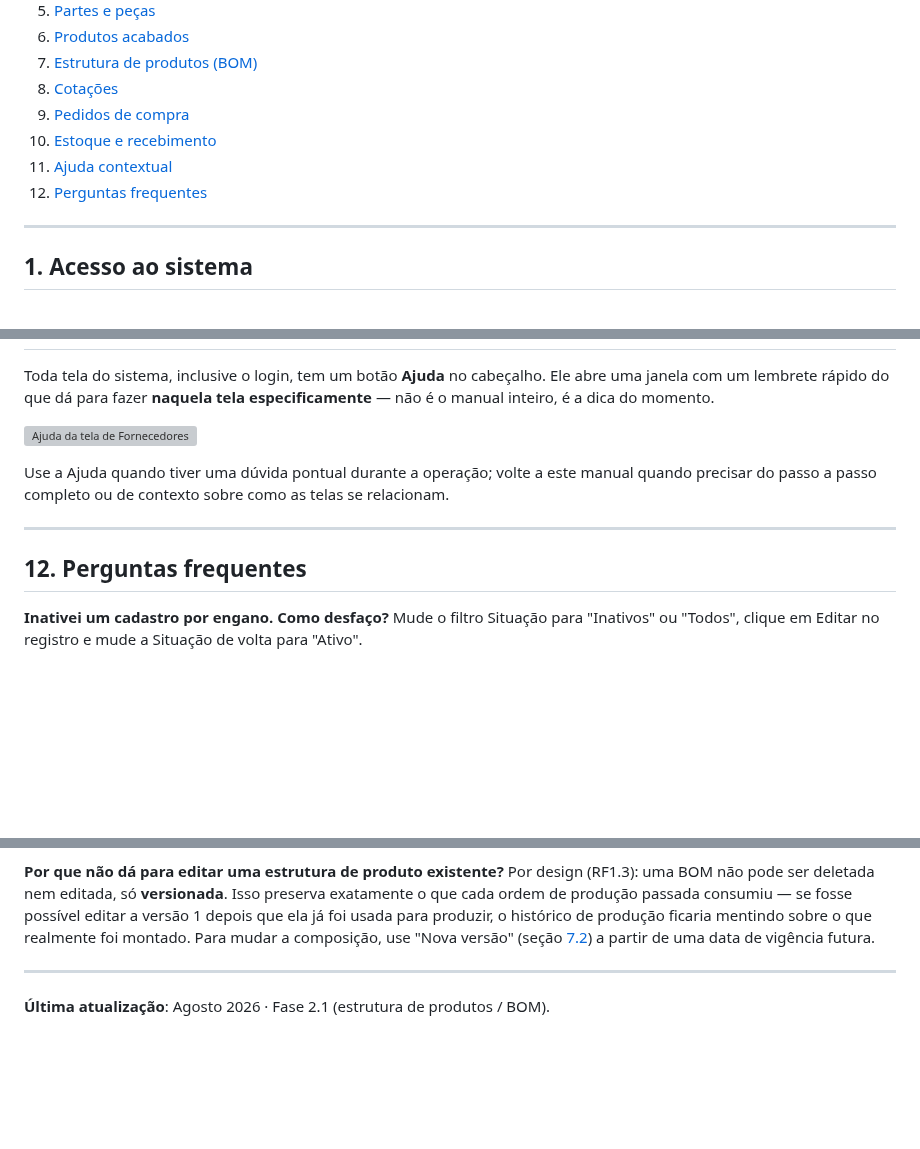
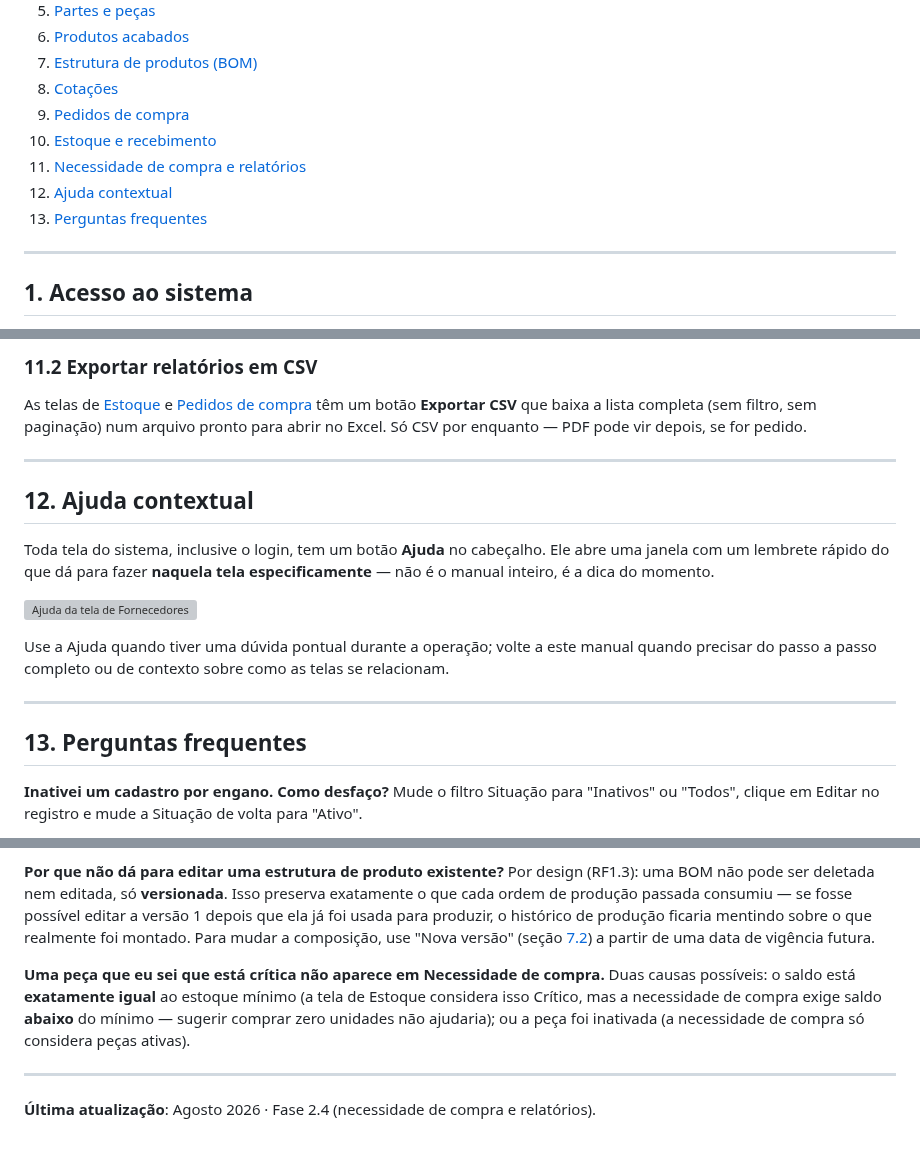
Before and after one commit to gustavoflandal/PCP-Lev, a Markdown page: docs/8_MANUAL_OPERACAO.md, 3 parts joined by grey strips. Rendered like a GitHub page; blank space fills up the shorter version; grey boxes are pictures that could not be loaded.

```diff
--- a/docs/8_MANUAL_OPERACAO.md
+++ b/docs/8_MANUAL_OPERACAO.md
@@ -18,8 +18,9 @@
 8. [Cotações](#8-cotações)
 9. [Pedidos de compra](#9-pedidos-de-compra)
 10. [Estoque e recebimento](#10-estoque-e-recebimento)
-11. [Ajuda contextual](#11-ajuda-contextual)
-12. [Perguntas frequentes](#12-perguntas-frequentes)
+11. [Necessidade de compra e relatórios](#11-necessidade-de-compra-e-relatórios)
+12. [Ajuda contextual](#12-ajuda-contextual)
+13. [Perguntas frequentes](#13-perguntas-frequentes)
 
 ---
 
@@ -398,3 +441,13 @@ parcial" — sem precisar abrir o modal só para checar.
+### 11.2 Exportar relatórios em CSV
+
+As telas de [Estoque](#10-estoque-e-recebimento) e
+[Pedidos de compra](#9-pedidos-de-compra) têm um botão **Exportar CSV** que
+baixa a lista completa (sem filtro, sem paginação) num arquivo pronto para
+abrir no Excel. Só CSV por enquanto — PDF pode vir depois, se for pedido.
+
+---
+
+## 12. Ajuda contextual
 
 Toda tela do sistema, inclusive o login, tem um botão **Ajuda** no
 cabeçalho. Ele abre uma janela com um lembrete rápido do que dá para fazer
@@ -409,7 +462,7 @@ telas se relacionam.
 
 ---
 
-## 12. Perguntas frequentes
+## 13. Perguntas frequentes
 
 **Inativei um cadastro por engano. Como desfaço?**
 Mude o filtro Situação para "Inativos" ou "Todos", clique em Editar no
@@ -464,6 +517,13 @@ usada para produzir, o histórico de produção ficaria mentindo sobre o que
 realmente foi montado. Para mudar a composição, use "Nova versão" (seção
 [7.2](#72-versionar-nova-versão)) a partir de uma data de vigência futura.
 
+**Uma peça que eu sei que está crítica não aparece em Necessidade de
+compra.**
+Duas causas possíveis: o saldo está **exatamente igual** ao estoque mínimo
+(a tela de Estoque considera isso Crítico, mas a necessidade de compra exige
+saldo **abaixo** do mínimo — sugerir comprar zero unidades não ajudaria); ou
+a peça foi inativada (a necessidade de compra só considera peças ativas).
+
 ---
 
-**Última atualização**: Agosto 2026 · Fase 2.1 (estrutura de produtos / BOM).
+**Última atualização**: Agosto 2026 · Fase 2.4 (necessidade de compra e relatórios).
```
Also changed, not shown: other parts of docs/8_MANUAL_OPERACAO.md (+49 -7 lines), docs/screenshots/32-necessidade-compra-lista.png (added), docs/screenshots/33-necessidade-compra-gerar-cotacao.png (added).
